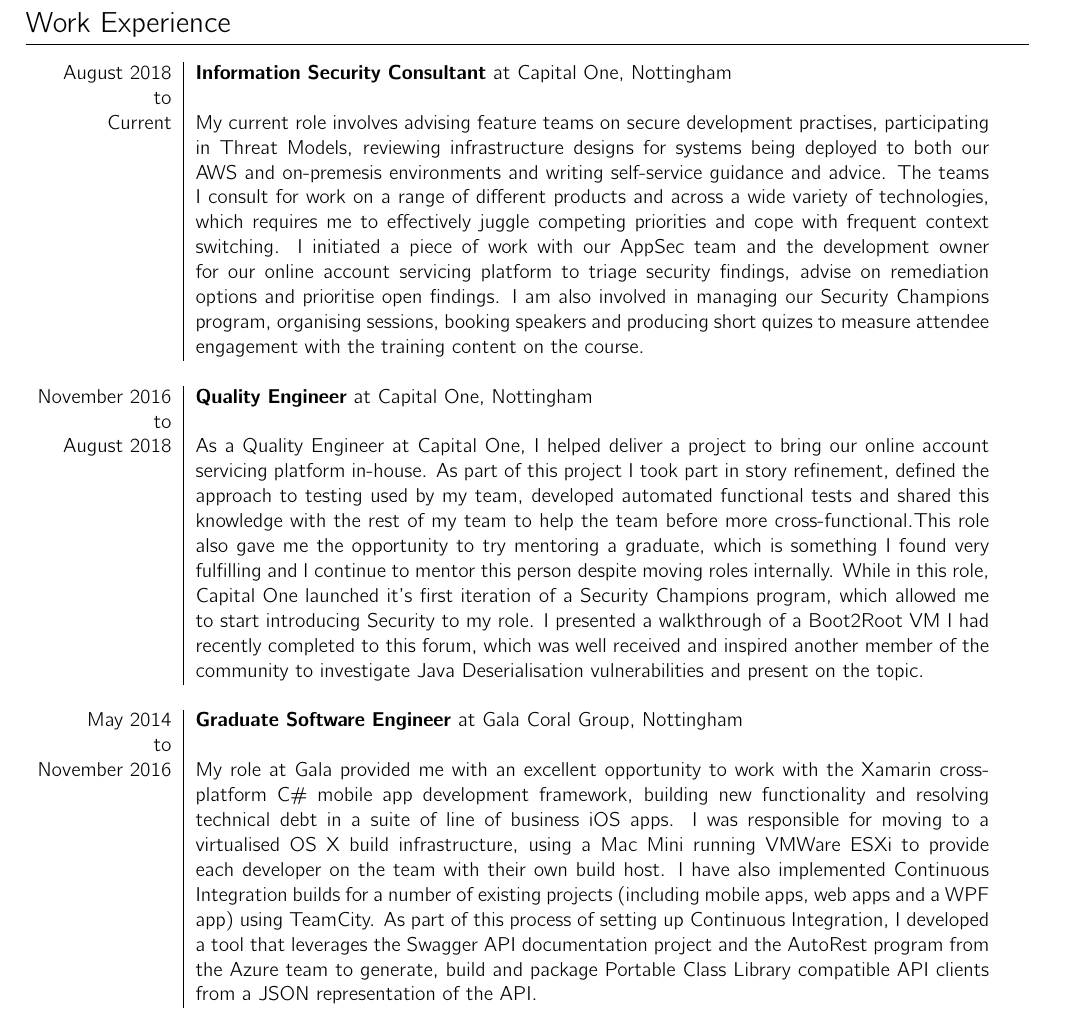
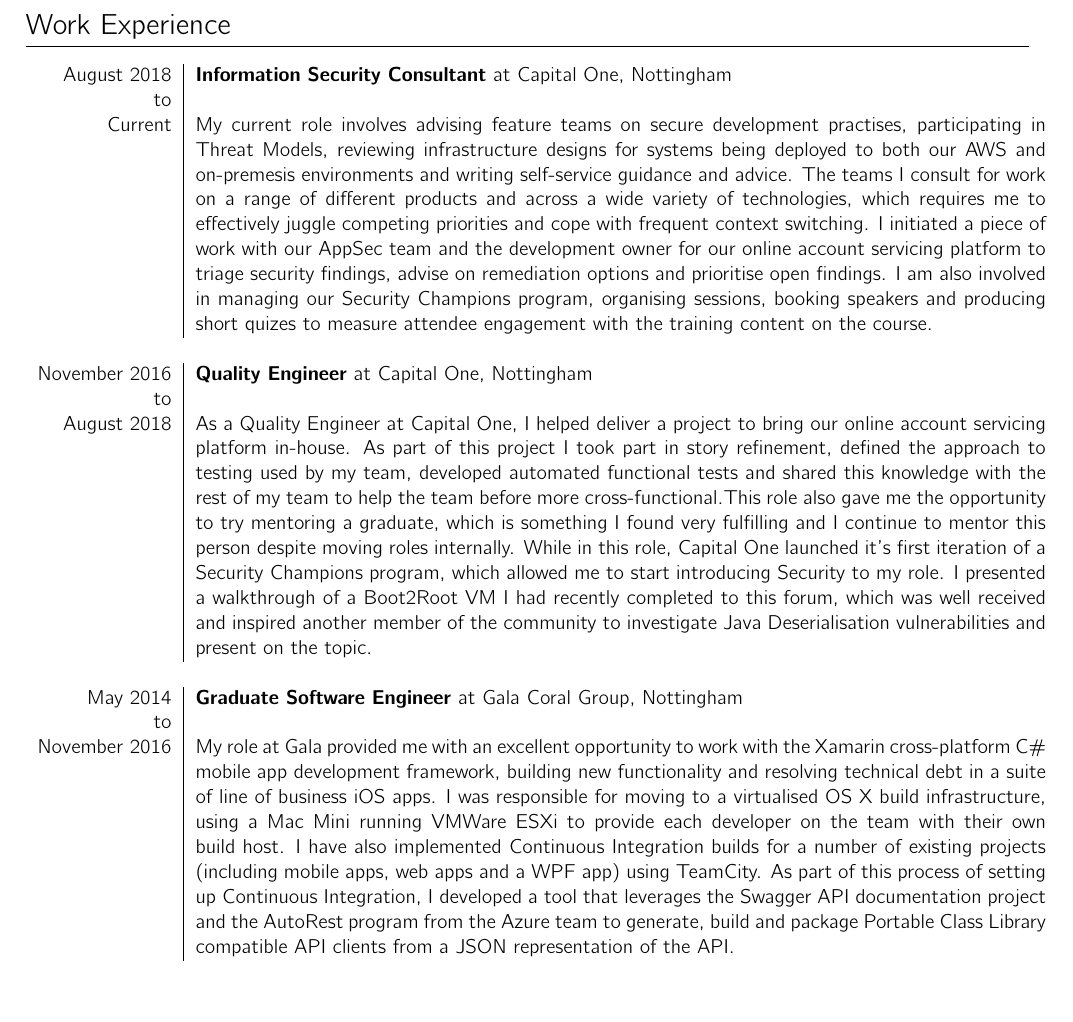
Before and after one commit to DanHatesNumbers/CV, a LaTeX CV (CV.tex): part of page 1 of 2, cut so that both start at the same text, the shorter picture padded with empty space. Compiled offline with XeLaTeX.

Commit message:
Expanding work experience table width

```diff
--- a/CV.tex
+++ b/CV.tex
@@ -82,7 +82,7 @@
 
 \setlength\LTleft{0pt}
 \setlength\LTright\fill
-\begin{longtable}{r|p{14cm}}
+\begin{longtable}{r|p{15cm}}
 
 August 2018 & \textbf{Information Security Consultant} at Capital One, Nottingham \\
 to & \\
```
